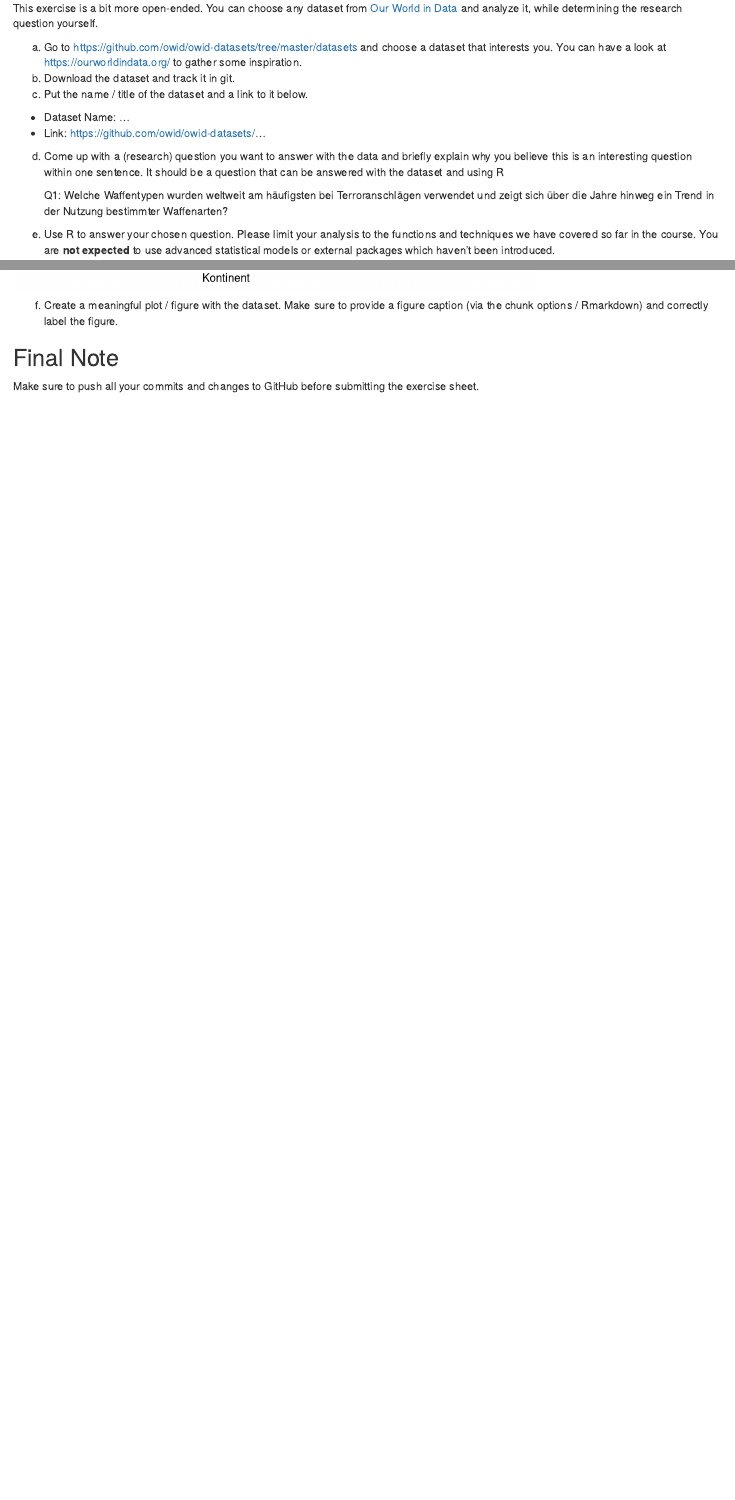
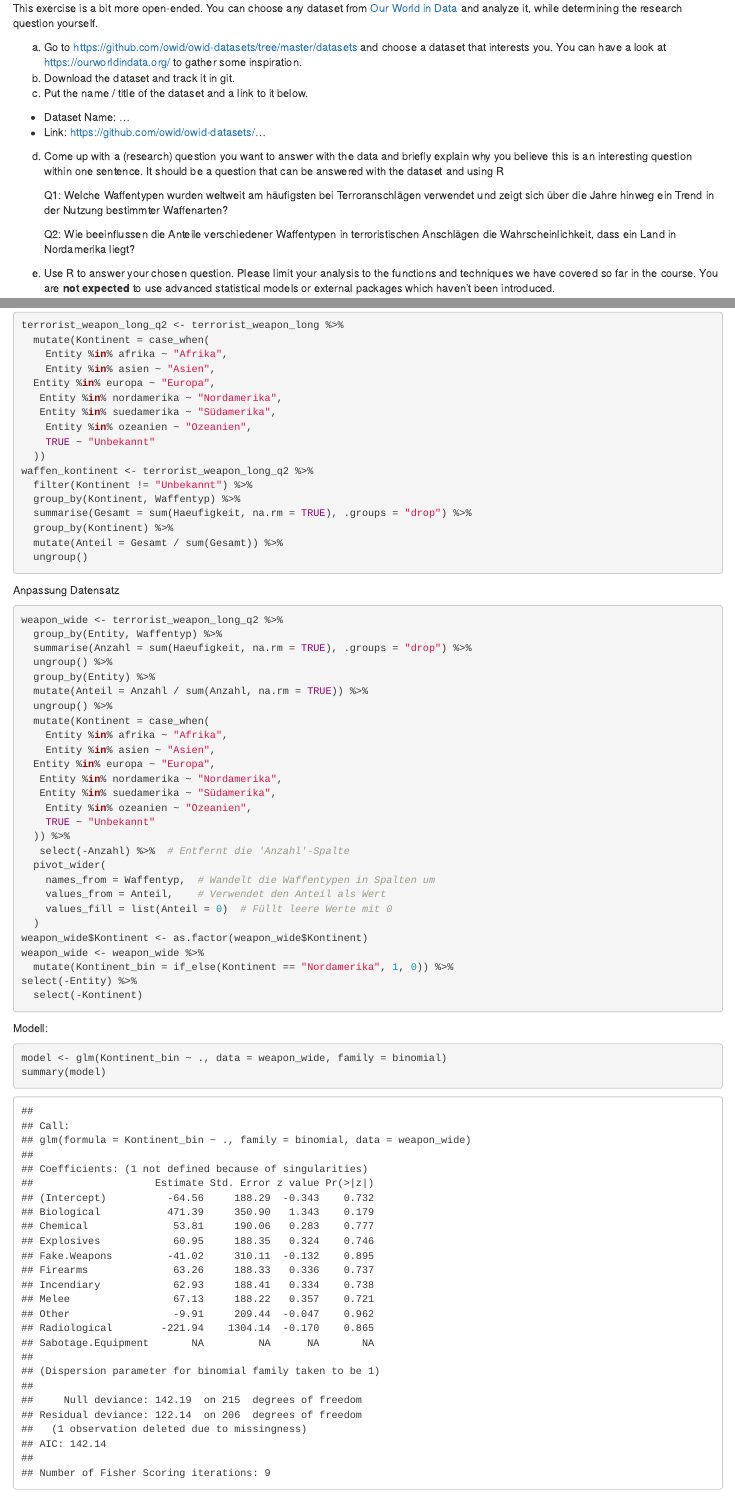
Before and after one commit to Finn-Thomas/exeRcise-sheet-3, an R Markdown document (ExerciseSheet_3_TEMPLATE.Rmd): the page in a window 1100 px wide, from 5250 px down before the commit and from 5270 px down after it, so that both start at the same text, and a second part further down, joined at a grey line. Rendered offline with R 4.5, knitr and Pandoc, with nearby package versions; drawn as R Markdown's standard HTML page in place of the format the file asks for; some code elsewhere in the file could not run offline.

Commit message:
4e und 4f

````diff
--- a/ExerciseSheet_3_TEMPLATE.Rmd
+++ b/ExerciseSheet_3_TEMPLATE.Rmd
@@ -271,9 +272,10 @@ d)  Come up with a (research) question you want to answer with the data
     with the dataset and using R
 
     Q1: Welche Waffentypen wurden weltweit am häufigsten bei
-    Terroranschlägen verwendet und zeigt sich über die Jahre hinweg ein
-    Trend in der Nutzung bestimmter Waffenarten?
+        Terroranschlägen verwendet und zeigt sich über die Jahre hinweg ein
+        Trend in der Nutzung bestimmter Waffenarten?
 
+    Q2: Wie beeinflussen die Anteile verschiedener Waffentypen in terroristischen Anschlägen die               Wahrscheinlichkeit, dass ein Land in Nordamerika liegt?
 e)  Use R to answer your chosen question. Please limit your analysis to
     the functions and techniques we have covered so far in the course.
     You are **not expected** to use advanced statistical models or
@@ -368,3 +370,40 @@ waffen_kontinent <- terrorist_weapon_long_q2 %>%
   ungroup()
 ```
 
+Anpassung Datensatz
+
+```{r}
+weapon_wide <- terrorist_weapon_long_q2 %>%
+  group_by(Entity, Waffentyp) %>%
+  summarise(Anzahl = sum(Haeufigkeit, na.rm = TRUE), .groups = "drop") %>%
+  ungroup() %>%
+  group_by(Entity) %>%
+  mutate(Anteil = Anzahl / sum(Anzahl, na.rm = TRUE)) %>%
+  ungroup() %>%
+  mutate(Kontinent = case_when(
+    Entity %in% afrika ~ "Afrika",
+    Entity %in% asien ~ "Asien",
+  Entity %in% europa ~ "Europa",
+   Entity %in% nordamerika ~ "Nordamerika",
+   Entity %in% suedamerika ~ "Südamerika",
+    Entity %in% ozeanien ~ "Ozeanien",
+    TRUE ~ "Unbekannt"
+  )) %>%
+   select(-Anzahl) %>%  # Entfernt die 'Anzahl'-Spalte
+  pivot_wider(
+    names_from = Waffentyp,  # Wandelt die Waffentypen in Spalten um
+    values_from = Anteil,    # Verwendet den Anteil als Wert
+    values_fill = list(Anteil = 0)  # Füllt leere Werte mit 0
+  )
+weapon_wide$Kontinent <- as.factor(weapon_wide$Kontinent)
+weapon_wide <- weapon_wide %>%
+  mutate(Kontinent_bin = if_else(Kontinent == "Nordamerika", 1, 0)) %>%
+select(-Entity) %>%
+  select(-Kontinent)
+```
+
+Modell:
+
+```{r}
+model <- glm(Kontinent_bin ~ ., data = weapon_wide, family = binomial)
+summary(model)
@@ -382,10 +428,6 @@ ggplot(waffen_kontinent, aes(x = Kontinent, y = Anteil, fill = Waffentyp)) +
 ```
 
 
-f)  Create a meaningful plot / figure with the dataset. Make sure to
-    provide a figure caption (via the chunk options / Rmarkdown) and
-    correctly label the figure.
-
 ## Final Note
 
 Make sure to push all your commits and changes to GitHub before
````
Also changed, not shown: ExerciseSheet_3_TEMPLATE.Rmd (8 more changed lines).
